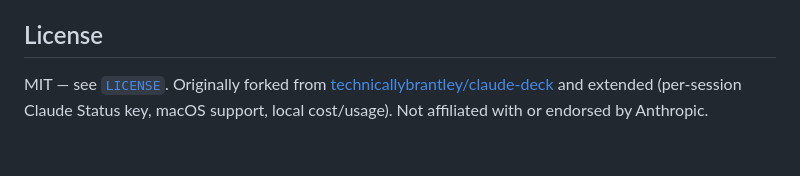
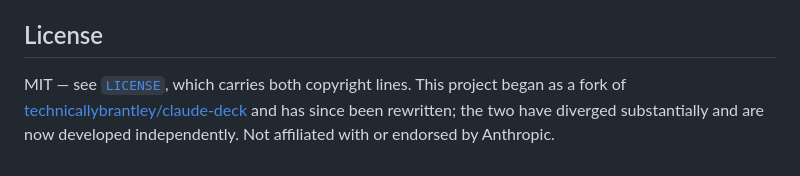
Before and after one commit to tapparello/claude-deck, a Markdown page: README.md, the part around the change. Drawn GitHub-style.

Commit message:
Say the fork is history, not a live upstream
The repo has left the fork network. The old line's feature list
("per-session Claude Status key, macOS support, local cost/usage") was
written many commits ago and omits the approver keys, the key-art
redesign and the test suite — and a running diff against upstream will
keep rotting now that both projects move independently. State the
relationship instead. LICENSE already carries both copyright lines,
which is what MIT actually requires.

```diff
--- a/README.md
+++ b/README.md
@@ -221,4 +221,4 @@ Every one of those figures is **local to this machine** and cost is an **estimat
 
 ## License
 
-MIT — see [`LICENSE`](LICENSE). Originally forked from [technicallybrantley/claude-deck](https://github.com/technicallybrantley/claude-deck) and extended (per-session Claude Status key, macOS support, local cost/usage). Not affiliated with or endorsed by Anthropic.
+MIT — see [`LICENSE`](LICENSE), which carries both copyright lines. This project began as a fork of [technicallybrantley/claude-deck](https://github.com/technicallybrantley/claude-deck) and has since been rewritten; the two have diverged substantially and are now developed independently. Not affiliated with or endorsed by Anthropic.
```
